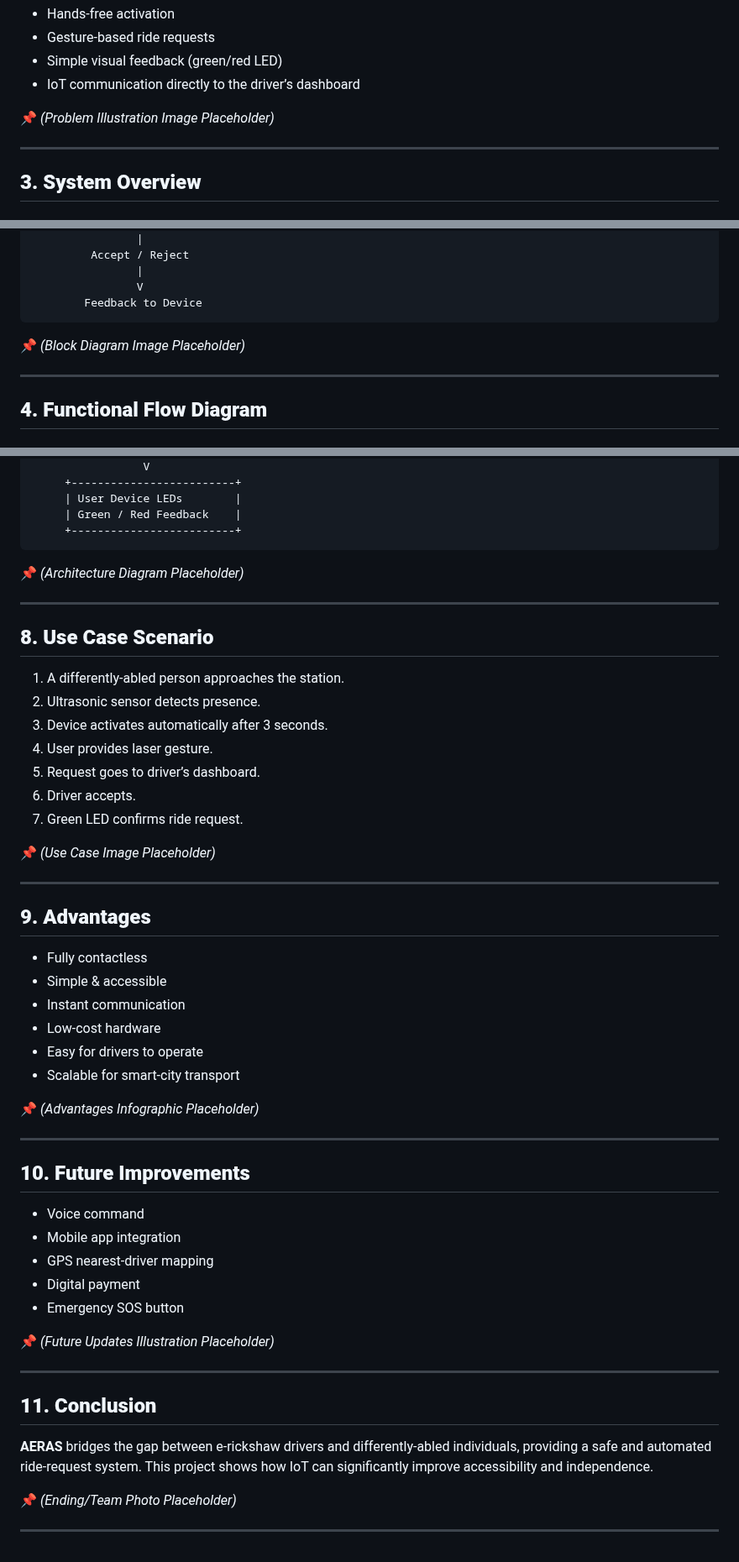
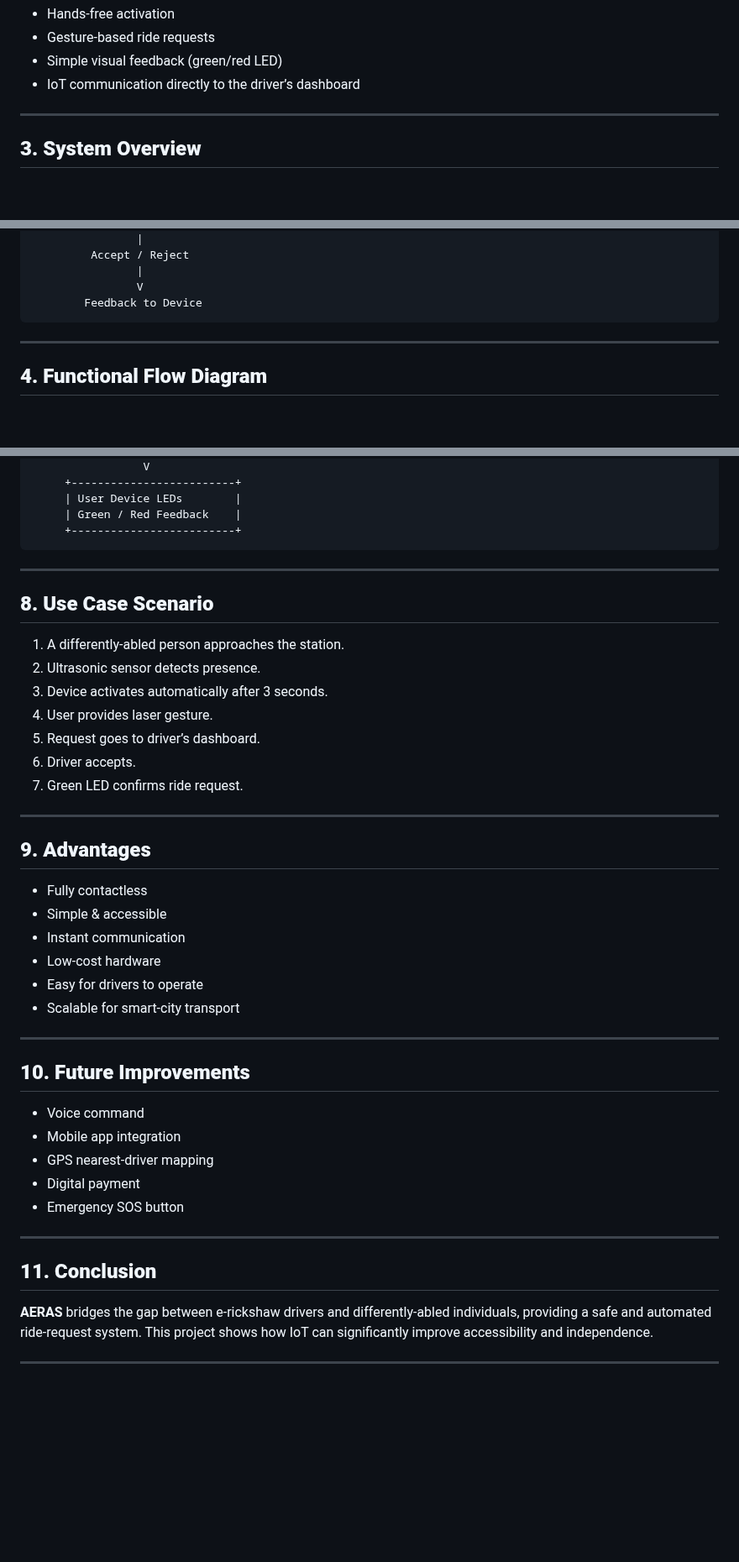
Before and after one commit to nihaldas007/AERAS-project-files, a Markdown page: README.md, 3 parts joined by grey strips. Shown at 84% size. GitHub-like rendering; blank space fills up the shorter version.

````diff
--- a/README.md
+++ b/README.md
@@ -39,7 +39,6 @@ Many differently-abled individuals face difficulties:
 * Simple visual feedback (green/red LED)
 * IoT communication directly to the driver’s dashboard
 
-📌 *(Problem Illustration Image Placeholder)*
 
 ---
 
@@ -70,7 +69,6 @@ Many differently-abled individuals face difficulties:
         Feedback to Device
 ```
 
-📌 *(Block Diagram Image Placeholder)*
 
 ---
 
@@ -240,7 +235,6 @@ Many differently-abled individuals face difficulties:
      +-------------------------+
 ```
 
-📌 *(Architecture Diagram Placeholder)*
 
 ---
 
@@ -254,7 +248,6 @@ Many differently-abled individuals face difficulties:
 6. Driver accepts.
 7. Green LED confirms ride request.
 
-📌 *(Use Case Image Placeholder)*
 
 ---
 
@@ -267,7 +260,6 @@ Many differently-abled individuals face difficulties:
 * Easy for drivers to operate
 * Scalable for smart-city transport
 
-📌 *(Advantages Infographic Placeholder)*
 
 ---
 
@@ -279,7 +271,6 @@ Many differently-abled individuals face difficulties:
 * Digital payment
 * Emergency SOS button
 
-📌 *(Future Updates Illustration Placeholder)*
 
 ---
 
@@ -288,6 +279,5 @@ Many differently-abled individuals face difficulties:
 **AERAS** bridges the gap between e-rickshaw drivers and differently-abled individuals, providing a safe and automated ride-request system.
 This project shows how IoT can significantly improve accessibility and independence.
 
-📌 *(Ending/Team Photo Placeholder)*
 
 ---
````
Also changed, not shown: other parts of README.md (+0 -3 lines).
